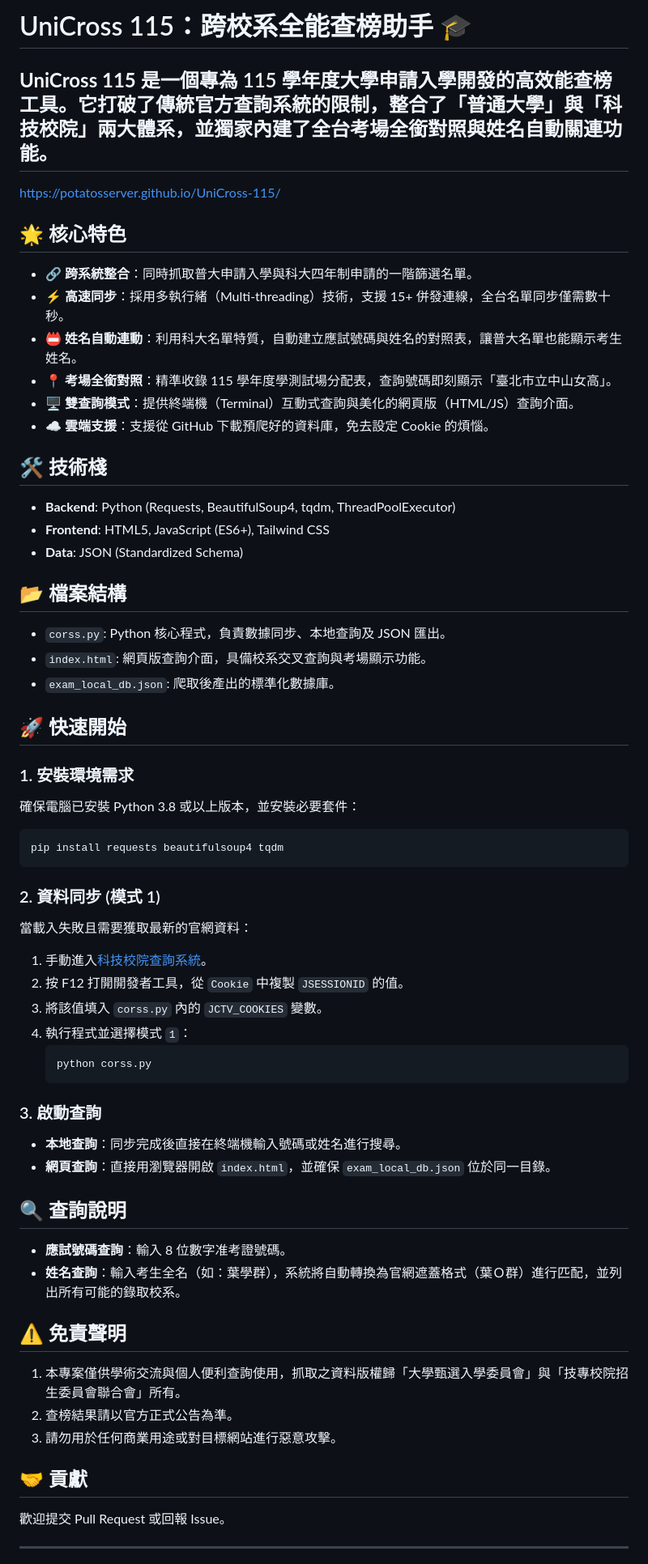
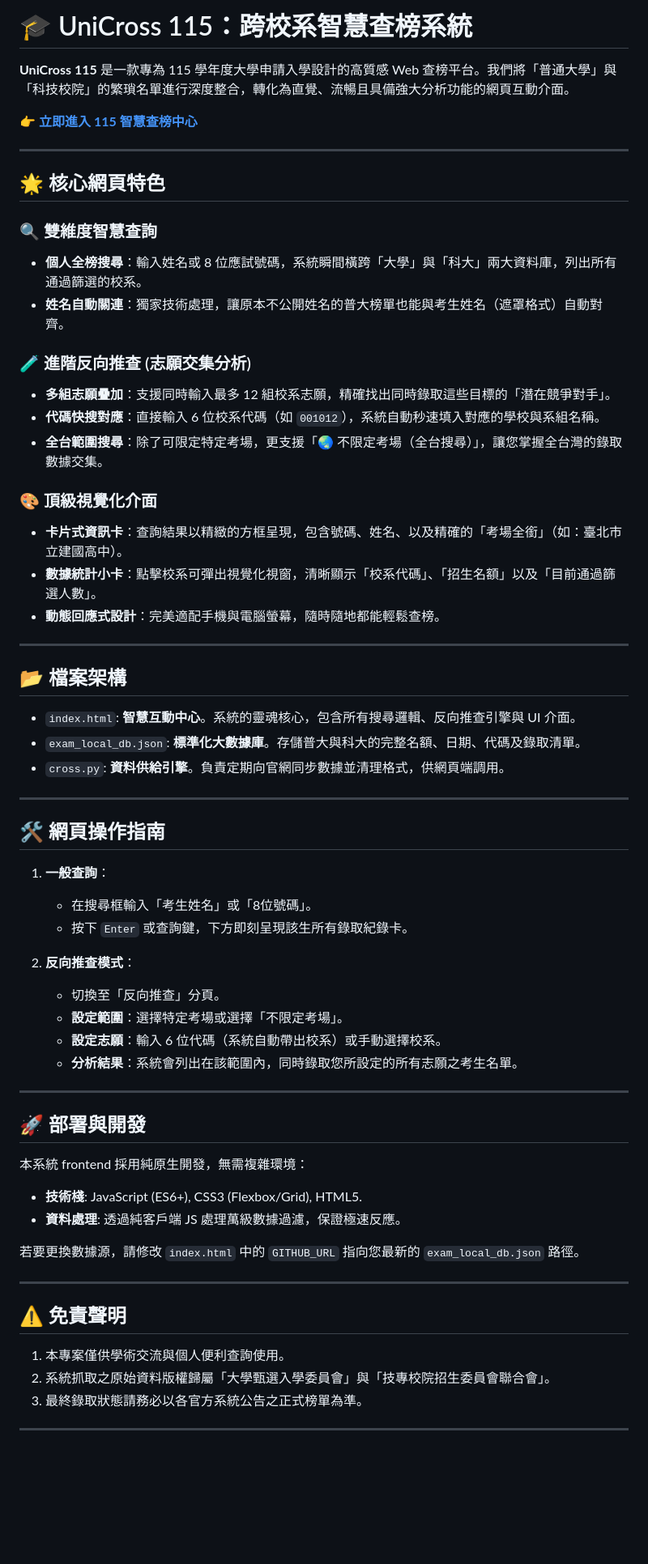
Before and after one commit to potatosserver/UniCross-115, a Markdown page: README.md, the part around one of its changes. Shown at 81% size. Drawn GitHub-style; blank space fills up the shorter version.

Commit message:
Revise README for improved clarity and design
Updated README to enhance clarity and presentation of features.

````diff
--- a/README.md
+++ b/README.md
@@ -1,65 +1,64 @@
-# UniCross 115：跨校系全能查榜助手 🎓
-**UniCross 115** 是一個專為 115 學年度大學申請入學開發的高效能查榜工具。它打破了傳統官方查詢系統的限制，整合了「普通大學」與「科技校院」兩大體系，並獨家內建了全台考場全銜對照與姓名自動關連功能。
+# 🎓 UniCross 115：跨校系智慧查榜系統
+**UniCross 115** 是一款專為 115 學年度大學申請入學設計的高質感 Web 查榜平台。我們將「普通大學」與「科技校院」的繁瑣名單進行深度整合，轉化為直覺、流暢且具備強大分析功能的網頁互動介面。
+
+👉 **[立即進入 115 智慧查榜中心](https://potatosserver.github.io/UniCross-115/)**
+
 ---
 
-https://potatosserver.github.io/UniCross-115/
+## 🌟 核心網頁特色
 
+### 🔍 雙維度智慧查詢
+- **個人全榜搜尋**：輸入姓名或 8 位應試號碼，系統瞬間橫跨「大學」與「科大」兩大資料庫，列出所有通過篩選的校系。
+- **姓名自動關連**：獨家技術處理，讓原本不公開姓名的普大榜單也能與考生姓名（遮罩格式）自動對齊。
 
-## 🌟 核心特色
+### 🧪 進階反向推查 (志願交集分析)
+- **多組志願疊加**：支援同時輸入最多 12 組校系志願，精確找出同時錄取這些目標的「潛在競爭對手」。
+- **代碼快搜對應**：直接輸入 6 位校系代碼（如 `001012`），系統自動秒速填入對應的學校與系組名稱。
+- **全台範圍搜尋**：除了可限定特定考場，更支援「🌏 不限定考場（全台搜尋）」，讓您掌握全台灣的錄取數據交集。
 
--   **🔗 跨系統整合**：同時抓取普大申請入學與科大四年制申請的一階篩選名單。
--   **⚡ 高速同步**：採用多執行緒（Multi-threading）技術，支援 15+ 併發連線，全台名單同步僅需數十秒。
--   **📛 姓名自動連動**：利用科大名單特質，自動建立應試號碼與姓名的對照表，讓普大名單也能顯示考生姓名。
--   **📍 考場全銜對照**：精準收錄 115 學年度學測試場分配表，查詢號碼即刻顯示「臺北市立中山女高」。
--   **🖥️ 雙查詢模式**：提供終端機（Terminal）互動式查詢與美化的網頁版（HTML/JS）查詢介面。
--   **☁️ 雲端支援**：支援從 GitHub 下載預爬好的資料庫，免去設定 Cookie 的煩惱。
+### 🎨 頂級視覺化介面
+- **卡片式資訊卡**：查詢結果以精緻的方框呈現，包含號碼、姓名、以及精確的「考場全銜」（如：臺北市立建國高中）。
+- **數據統計小卡**：點擊校系可彈出視覺化視窗，清晰顯示「校系代碼」、「招生名額」以及「目前通過篩選人數」。
+- **動態回應式設計**：完美適配手機與電腦螢幕，隨時隨地都能輕鬆查榜。
 
-## 🛠️ 技術棧
+---
 
--   **Backend**: Python (Requests, BeautifulSoup4, tqdm, ThreadPoolExecutor)
--   **Frontend**: HTML5, JavaScript (ES6+), Tailwind CSS
--   **Data**: JSON (Standardized Schema)
+## 📂 檔案架構
 
-## 📂 檔案結構
+- `index.html`: **智慧互動中心**。系統的靈魂核心，包含所有搜尋邏輯、反向推查引擎與 UI 介面。
+- `exam_local_db.json`: **標準化大數據庫**。存儲普大與科大的完整名額、日期、代碼及錄取清單。
+- `cross.py`: **資料供給引擎**。負責定期向官網同步數據並清理格式，供網頁端調用。
 
--   `corss.py`: Python 核心程式，負責數據同步、本地查詢及 JSON 匯出。
--   `index.html`: 網頁版查詢介面，具備校系交叉查詢與考場顯示功能。
--   `exam_local_db.json`: 爬取後產出的標準化數據庫。
+---
 
-## 🚀 快速開始
+## 🛠️ 網頁操作指南
 
-### 1. 安裝環境需求
-確保電腦已安裝 Python 3.8 或以上版本，並安裝必要套件：
-```bash
-pip install requests beautifulsoup4 tqdm
-```
+1. **一般查詢**：
+   - 在搜尋框輸入「考生姓名」或「8位號碼」。
+   - 按下 `Enter` 或查詢鍵，下方即刻呈現該生所有錄取紀錄卡。
 
-### 2. 資料同步 (模式 1)
-當載入失敗且需要獲取最新的官網資料：
-1.  手動進入[科技校院查詢系統](https://ent01.jctv.ntut.edu.tw/applys1result/college.html)。
-2.  按 F12 打開開發者工具，從 `Cookie` 中複製 `JSESSIONID` 的值。
-3.  將該值填入 `corss.py` 內的 `JCTV_COOKIES` 變數。
-4.  執行程式並選擇模式 `1`：
-    ```bash
-    python corss.py
-    ```
+2. **反向推查模式**：
+   - 切換至「反向推查」分頁。
+   - **設定範圍**：選擇特定考場或選擇「不限定考場」。
+   - **設定志願**：輸入 6 位代碼（系統自動帶出校系）或手動選擇校系。
+   - **分析結果**：系統會列出在該範圍內，同時錄取您所設定的所有志願之考生名單。
 
-### 3. 啟動查詢
--   **本地查詢**：同步完成後直接在終端機輸入號碼或姓名進行搜尋。
--   **網頁查詢**：直接用瀏覽器開啟 `index.html`，並確保 `exam_local_db.json` 位於同一目錄。
+---
 
-## 🔍 查詢說明
+## 🚀 部署與開發
 
--   **應試號碼查詢**：輸入 8 位數字准考證號碼。
--   **姓名查詢**：輸入考生全名（如：葉學群），系統將自動轉換為官網遮蓋格式（葉Ｏ群）進行匹配，並列出所有可能的錄取校系。
+本系統 frontend 採用純原生開發，無需複雜環境：
+- **技術棧**: JavaScript (ES6+), CSS3 (Flexbox/Grid), HTML5.
+- **資料處理**: 透過純客戶端 JS 處理萬級數據過濾，保證極速反應。
+
+若要更換數據源，請修改 `index.html` 中的 `GITHUB_URL` 指向您最新的 `exam_local_db.json` 路徑。
+
+---
 
 ## ⚠️ 免責聲明
 
-1. 本專案僅供學術交流與個人便利查詢使用，抓取之資料版權歸「大學甄選入學委員會」與「技專校院招生委員會聯合會」所有。
-2. 查榜結果請以官方正式公告為準。
-3. 請勿用於任何商業用途或對目標網站進行惡意攻擊。
-
-## 🤝 貢獻
-歡迎提交 Pull Request 或回報 Issue。
+1. 本專案僅供學術交流與個人便利查詢使用。
+2. 系統抓取之原始資料版權歸屬「大學甄選入學委員會」與「技專校院招生委員會聯合會」。
+3. 最終錄取狀態請務必以各官方系統公告之正式榜單為準。
 
 ---
````
Also changed, not shown: other parts of README.md (+1 -1 lines).
